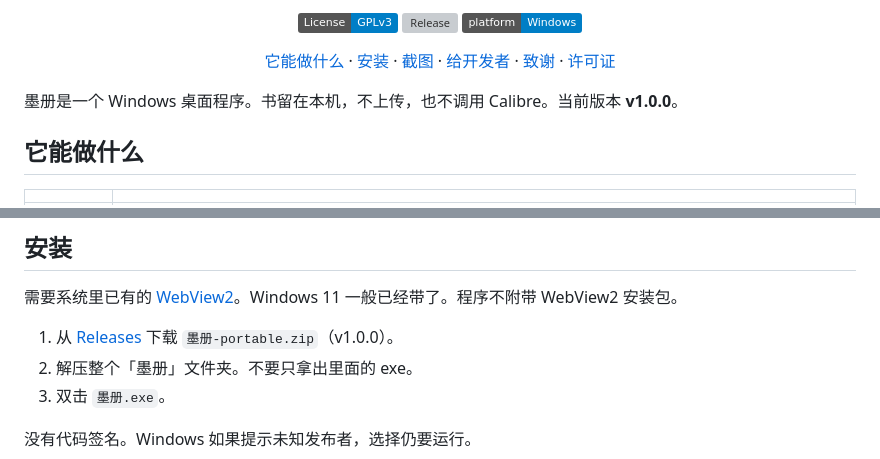
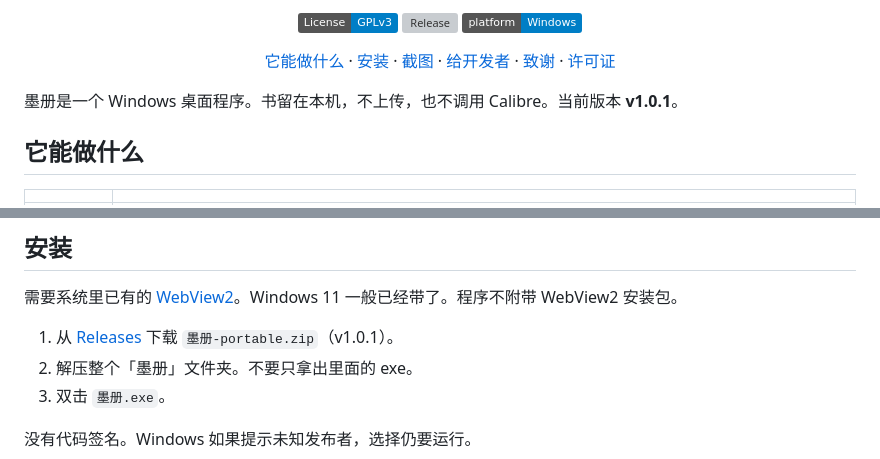
Before and after one commit to vvkis/moce, a Markdown page: README.md, 2 parts joined by grey strips. GitHub-like rendering; badges without logos; grey boxes are pictures that could not be loaded.

```diff
--- a/README.md
+++ b/README.md
@@ -21,7 +21,7 @@
   <a href="#许可证">许可证</a>
 </p>
 
-墨册是一个 Windows 桌面程序。书留在本机，不上传，也不调用 Calibre。当前版本 **v1.0.0**。
+墨册是一个 Windows 桌面程序。书留在本机，不上传，也不调用 Calibre。当前版本 **v1.0.1**。
 
 ## 它能做什么
 
@@ -39,7 +39,7 @@
 
 需要系统里已有的 [WebView2](https://developer.microsoft.com/microsoft-edge/webview2/)。Windows 11 一般已经带了。程序不附带 WebView2 安装包。
 
-1. 从 [Releases](https://github.com/vvkis/moce/releases/latest) 下载 `墨册-portable.zip`（v1.0.0）。
+1. 从 [Releases](https://github.com/vvkis/moce/releases/latest) 下载 `墨册-portable.zip`（v1.0.1）。
 2. 解压整个「墨册」文件夹。不要只拿出里面的 exe。
 3. 双击 `墨册.exe`。
 
```
Also changed, not shown: other parts of README.md (+10 -1 lines), RELEASE_NOTES.md (+2 -8 lines), docs/screenshots/toc-collapsed.png (added), docs/screenshots/toc-expanded.png (added), docs/screenshots/toc-partial.png (added), 12 other files.
